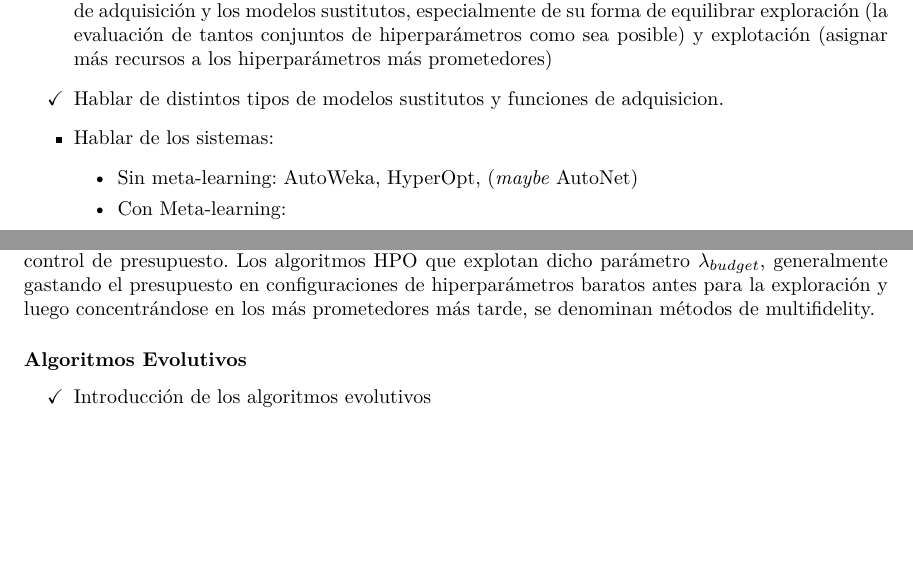
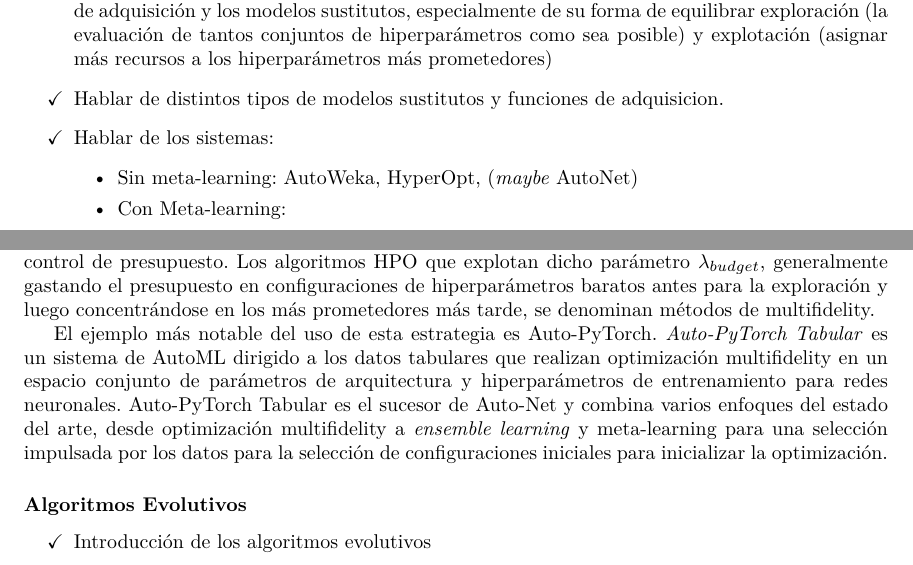
Before and after one commit to lorainemg/dissertation, a LaTeX thesis (Thesis.tex, which reads MainMatter/Background.tex): two parts of pages 20 and 23 of 39 before the commit and two parts of pages 20 and 23 of 40 after it, joined at a grey line, cut so that both start at the same text, the shorter picture padded with empty space. Compiled offline with pdfLaTeX.

Commit message:
Write examplo of sistems with Multifidelity Optimization

```diff
--- a/MainMatter/Background.tex
+++ b/MainMatter/Background.tex
@@ -250,7 +250,7 @@ Por otro lado, FLAML usa otra versión de RS que ha sido propuesta recientemente
 	\item[$\checkmark$] Introducir quizá diciendo su popularidad como técnica de optimización
 	\item[$\checkmark$] Hablar de manera general en qué consiste el algoritmo de optimización, hablar de las funciones de adquisición y los modelos sustitutos, especialmente de su forma de equilibrar exploración (la evaluación de tantos conjuntos de hiperparámetros como sea posible) y explotación (asignar más recursos a los hiperparámetros más prometedores)
 	\item[$\checkmark$] Hablar de distintos tipos de modelos sustitutos y funciones de adquisicion.
-	\item Hablar de los sistemas: \begin{itemize}
+	\item[$\checkmark$] Hablar de los sistemas: \begin{itemize}
 		\item Sin meta-learning: AutoWeka, HyperOpt, (\textit{maybe} AutoNet)
 		\item Con Meta-learning:
 		\item Meta-features: Auto-Sklearn, SmartML
@@ -325,6 +325,7 @@ La optimización bayesiana es popular para optimizar los objetivos de caja negra
 
 El concepto de \textit{Multifidelity} en HPO se refiere a todos los enfoques de ajuste que pueden manejar de manera eficiente a un learner $I(D, \lambda)$ con un hiperparámetro de presupuesto $\lambda_{budget}$ como un componente de $\lambda$ que influye en el costo computacional del procedimiento de ajuste de una manera monótonamente creciente. Los valores de $\lambda_{budget}$ más altos implican un tiempo de ejecución más largo del ajuste. Suponemos conocer las restricciones de $\lambda_{budget}$ en forma de límite inferior y superior. Por lo general, asumimos que más presupuesto es mejor en términos de rendimiento predictivo (pero, naturalmente, más caro), pero el \textit{overfitting} puede ocurrir en algún momento. Además, suponemos que la relación entre el presupuesto y el rendimiento de la predicción cambia de forma algo suave, por lo que al evaluar múltiples configuraciones de hiperparámetros con un presupuesto $\lambda$ pequeño, esto proporciona al menos una indicación con respecto a su clasificación cuando se evalúa en el presupuesto completo. Normalmente, esto implica un procedimiento de ajuste secuencial, donde $\lambda_{budget}$ es, por ejemplo,  el número de pasos de descenso de gradiente (estocásticos) o el número de miembros del conjunto agregados (de refuerzo) secuencialmente. Otra opción, de aplicación general, es realizar una submuestra de los datos de formación del 0\% al 100\% antes de la formación y tratar esto como control de presupuesto. Los algoritmos HPO que explotan dicho parámetro $\lambda_{budget}$, generalmente gastando el presupuesto en configuraciones de hiperparámetros baratos antes para la exploración y luego concentrándose en los más prometedores más tarde, se denominan métodos de multifidelity.
 
+El ejemplo más notable del uso de esta estrategia es Auto-PyTorch. \textit{Auto-PyTorch Tabular} es un sistema de AutoML dirigido a los datos tabulares que realizan optimización  multifidelity en un espacio conjunto de parámetros de arquitectura y hiperparámetros de entrenamiento para redes neuronales. Auto-PyTorch Tabular es el sucesor de Auto-Net y combina varios enfoques del estado del arte, desde optimización multifidelity a \textit{ensemble learning} y meta-learning para una selección impulsada por los datos para la selección de configuraciones iniciales para inicializar la optimización.
 
 \subsubsection{Algoritmos Evolutivos}
 
```
Also changed, not shown: MainMatter/Background.tex (2 more changed lines).
